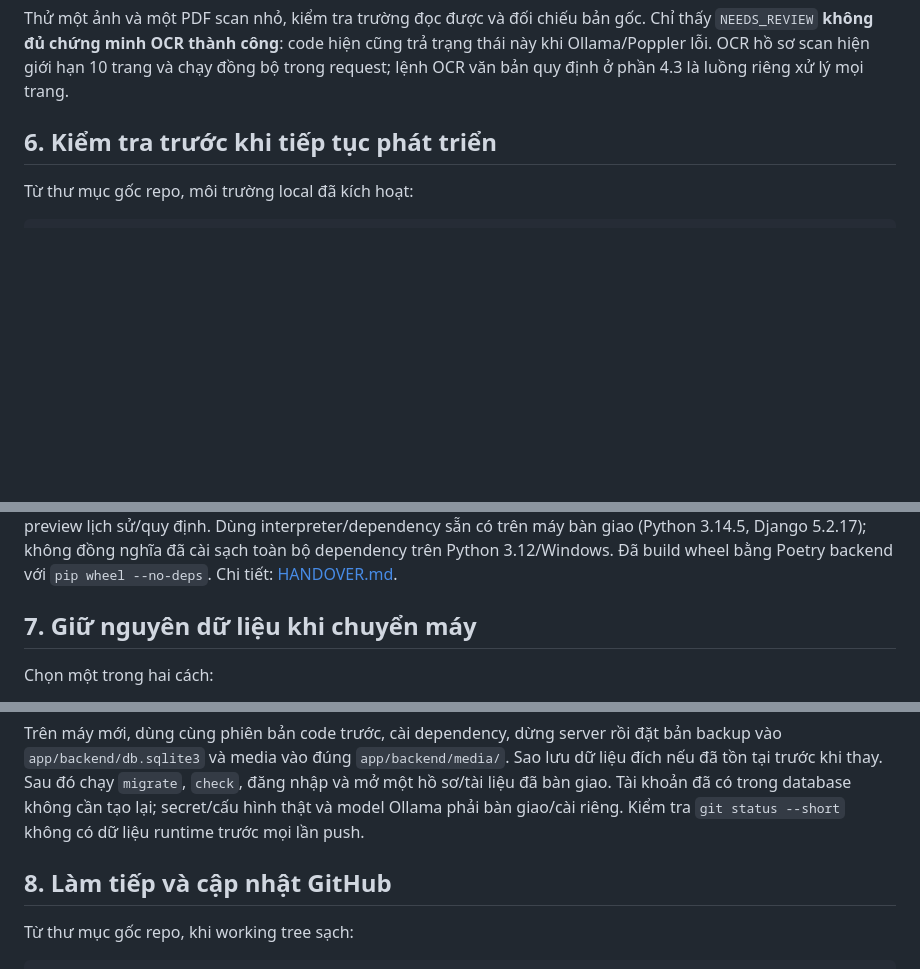
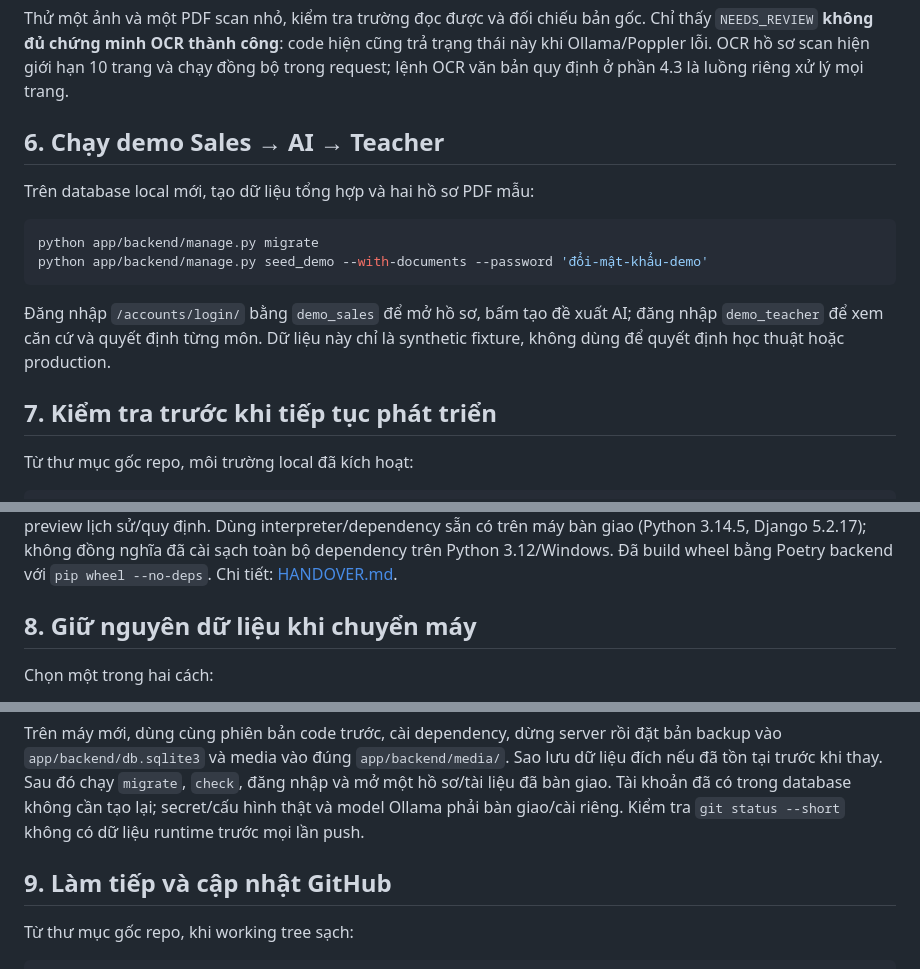
Before and after one commit to hphuongnam89/xetmiengiammonhocpxu, a Markdown page: README.md, 3 parts joined by grey strips. Drawn GitHub-style; blank space fills up the shorter version.

Commit message:
docs: document reproducible demo workflow

````diff
--- a/README.md
+++ b/README.md
@@ -185,7 +185,18 @@ $env:OLLAMA_TEXT_MODEL = "ornith1.5:9b"
 
 Thử một ảnh và một PDF scan nhỏ, kiểm tra trường đọc được và đối chiếu bản gốc. Chỉ thấy `NEEDS_REVIEW` **không đủ chứng minh OCR thành công**: code hiện cũng trả trạng thái này khi Ollama/Poppler lỗi. OCR hồ sơ scan hiện giới hạn 10 trang và chạy đồng bộ trong request; lệnh OCR văn bản quy định ở phần 4.3 là luồng riêng xử lý mọi trang.
 
-## 6. Kiểm tra trước khi tiếp tục phát triển
+## 6. Chạy demo Sales → AI → Teacher
+
+Trên database local mới, tạo dữ liệu tổng hợp và hai hồ sơ PDF mẫu:
+
+```bash
+python app/backend/manage.py migrate
+python app/backend/manage.py seed_demo --with-documents --password 'đổi-mật-khẩu-demo'
+```
+
+Đăng nhập `/accounts/login/` bằng `demo_sales` để mở hồ sơ, bấm tạo đề xuất AI; đăng nhập `demo_teacher` để xem căn cứ và quyết định từng môn. Dữ liệu này chỉ là synthetic fixture, không dùng để quyết định học thuật hoặc production.
+
+## 7. Kiểm tra trước khi tiếp tục phát triển
 
 Từ thư mục gốc repo, môi trường local đã kích hoạt:
 
@@ -202,7 +213,7 @@ Suite hiện có một test gọi adapter OCR với ảnh giả. Để test khô
 
 Mốc kiểm tra 30/09/2026: clone nguồn `8c6dc62` sang thư mục tạm, migrate database rỗng và chạy baseline 19 test. Khi chạy import thật phát hiện lỗi đọc header sau khi đóng workbook; bản bàn giao này sửa lỗi và bổ sung test hồi quy, **20 test đạt**, `check`/migration check sạch. Đã nhập lại 5 khung trên database tạm, đối chiếu 380 dòng và chạy preview lịch sử/quy định. Dùng interpreter/dependency sẵn có trên máy bàn giao (Python 3.14.5, Django 5.2.17); không đồng nghĩa đã cài sạch toàn bộ dependency trên Python 3.12/Windows. Đã build wheel bằng Poetry backend với `pip wheel --no-deps`. Chi tiết: [HANDOVER.md](HANDOVER.md).
 
-## 7. Giữ nguyên dữ liệu khi chuyển máy
+## 8. Giữ nguyên dữ liệu khi chuyển máy
 
 Chọn một trong hai cách:
 
@@ -217,7 +228,7 @@ python -c "import sqlite3, datetime; name='handover-'+datetime.datetime.now().st
 
 Trên máy mới, dùng cùng phiên bản code trước, cài dependency, dừng server rồi đặt bản backup vào `app/backend/db.sqlite3` và media vào đúng `app/backend/media/`. Sao lưu dữ liệu đích nếu đã tồn tại trước khi thay. Sau đó chạy `migrate`, `check`, đăng nhập và mở một hồ sơ/tài liệu đã bàn giao. Tài khoản đã có trong database không cần tạo lại; secret/cấu hình thật và model Ollama phải bàn giao/cài riêng. Kiểm tra `git status --short` không có dữ liệu runtime trước mọi lần push.
 
-## 8. Làm tiếp và cập nhật GitHub
+## 9. Làm tiếp và cập nhật GitHub
 
 Từ thư mục gốc repo, khi working tree sạch:
 
````
Also changed, not shown: other parts of README.md (+2 -2 lines).
